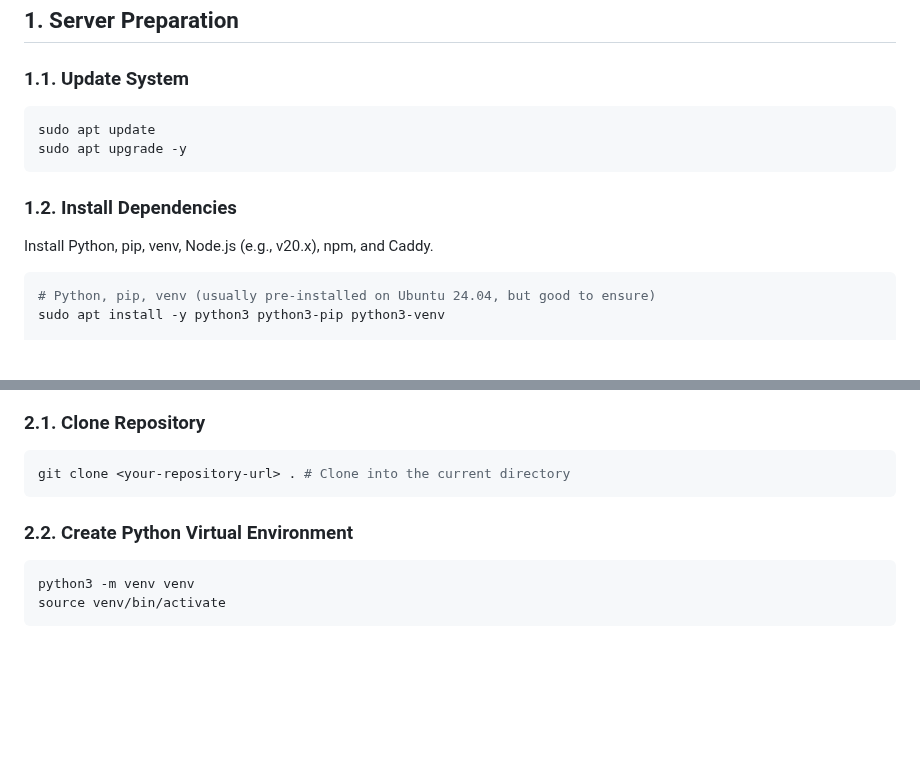
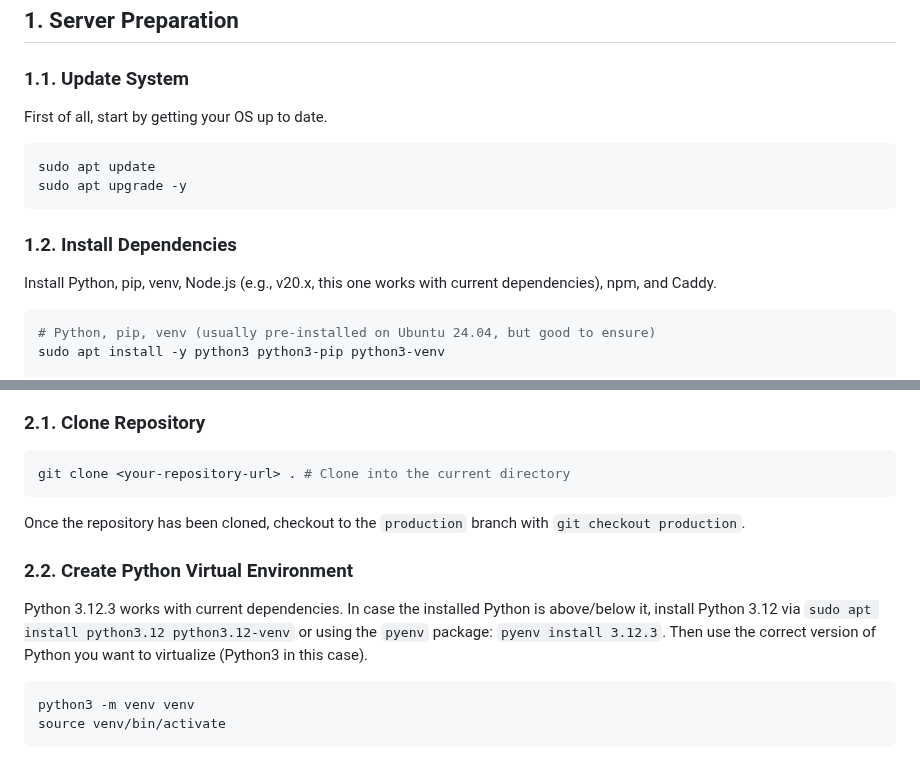
Before and after one commit to juandarr/todo-react-django, a Markdown page: DEPLOYMENT_GUIDE.md, 2 parts joined by grey strips. GitHub-like rendering; blank space fills up the shorter version.

Commit message:
update: instruction to make installation of initial repo and python cleaer

````diff
--- a/DEPLOYMENT_GUIDE.md
+++ b/DEPLOYMENT_GUIDE.md
@@ -6,6 +6,8 @@ This guide outlines the steps to deploy the Todo React Django application on an
 
 ### 1.1. Update System
 
+First of all, start by getting your OS up to date.
+
 ```bash
 sudo apt update
 sudo apt upgrade -y
@@ -13,7 +15,7 @@ sudo apt upgrade -y
 
 ### 1.2. Install Dependencies
 
-Install Python, pip, venv, Node.js (e.g., v20.x), npm, and Caddy.
+Install Python, pip, venv, Node.js (e.g., v20.x, this one works with current dependencies), npm, and Caddy.
 
 ```bash
 # Python, pip, venv (usually pre-installed on Ubuntu 24.04, but good to ensure)
@@ -50,7 +52,11 @@ cd /path/to/app
 git clone <your-repository-url> . # Clone into the current directory
 ```
 
+Once the repository has been cloned, checkout to the `production` branch with `git checkout production`.
+
 ### 2.2. Create Python Virtual Environment
+
+Python 3.12.3 works with current dependencies. In case the installed Python is above/below it, install Python 3.12 via `sudo apt install python3.12 python3.12-venv` or using the `pyenv` package: `pyenv install 3.12.3`. Then use the correct version of Python you want to virtualize (Python3 in this case).
 
 ```bash
 python3 -m venv venv
````
